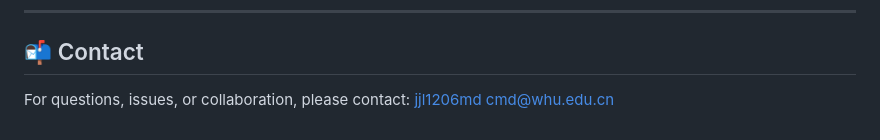
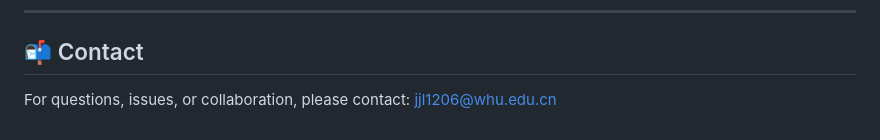
Before and after one commit to GenuineJianyuan/GEE2OGE, a Markdown page: README.md, the part around the change. Drawn GitHub-style.

Commit message:
Update project files

```diff
--- a/README.md
+++ b/README.md
@@ -306,5 +306,4 @@ If you use GEE2OGE in academic work, please cite the corresponding paper once it
 
 ## 📬 Contact
 
-For questions, issues, or collaboration, please contact: [jjl1206md
-cmd@whu.edu.cn](mailto:chenwenjie_ws@whu.edu.cn)
+For questions, issues, or collaboration, please contact: [jjl1206@whu.edu.cn](mailto:chenwenjie_ws@whu.edu.cn)
```
